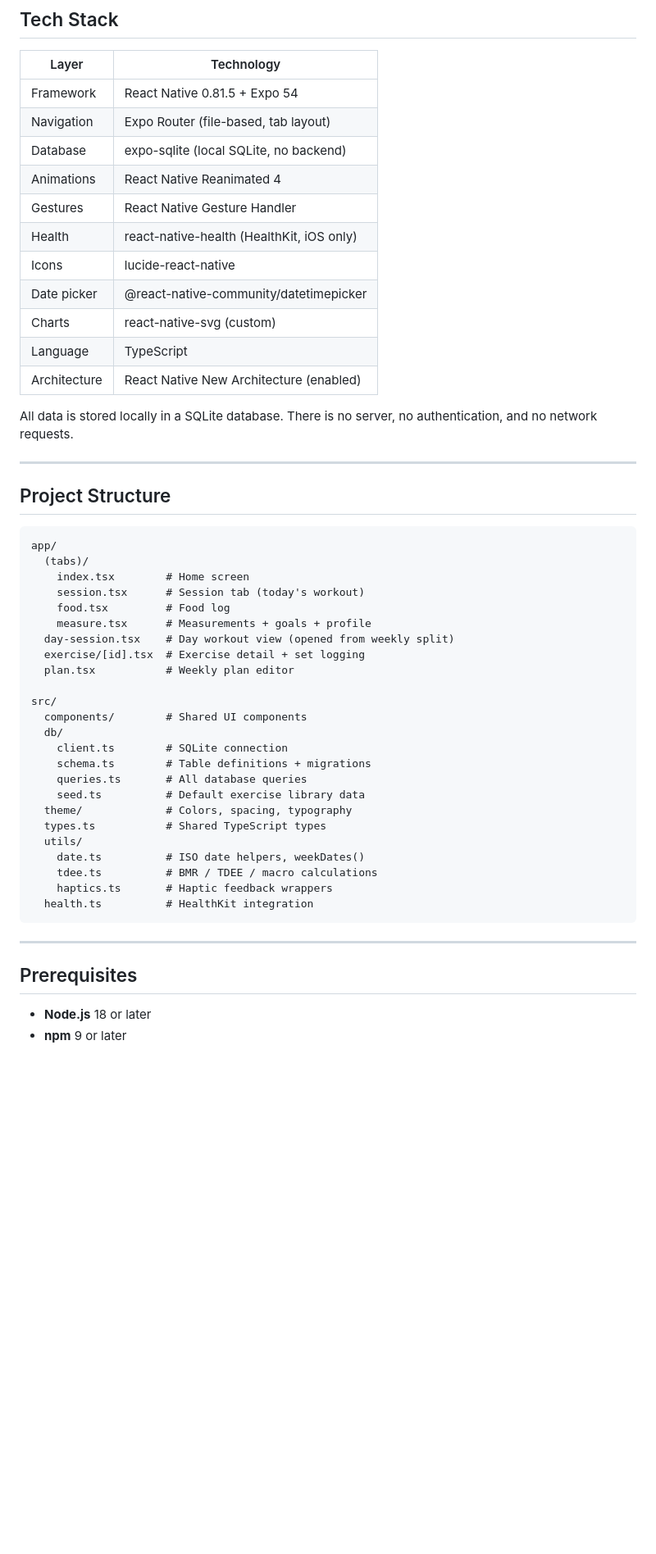
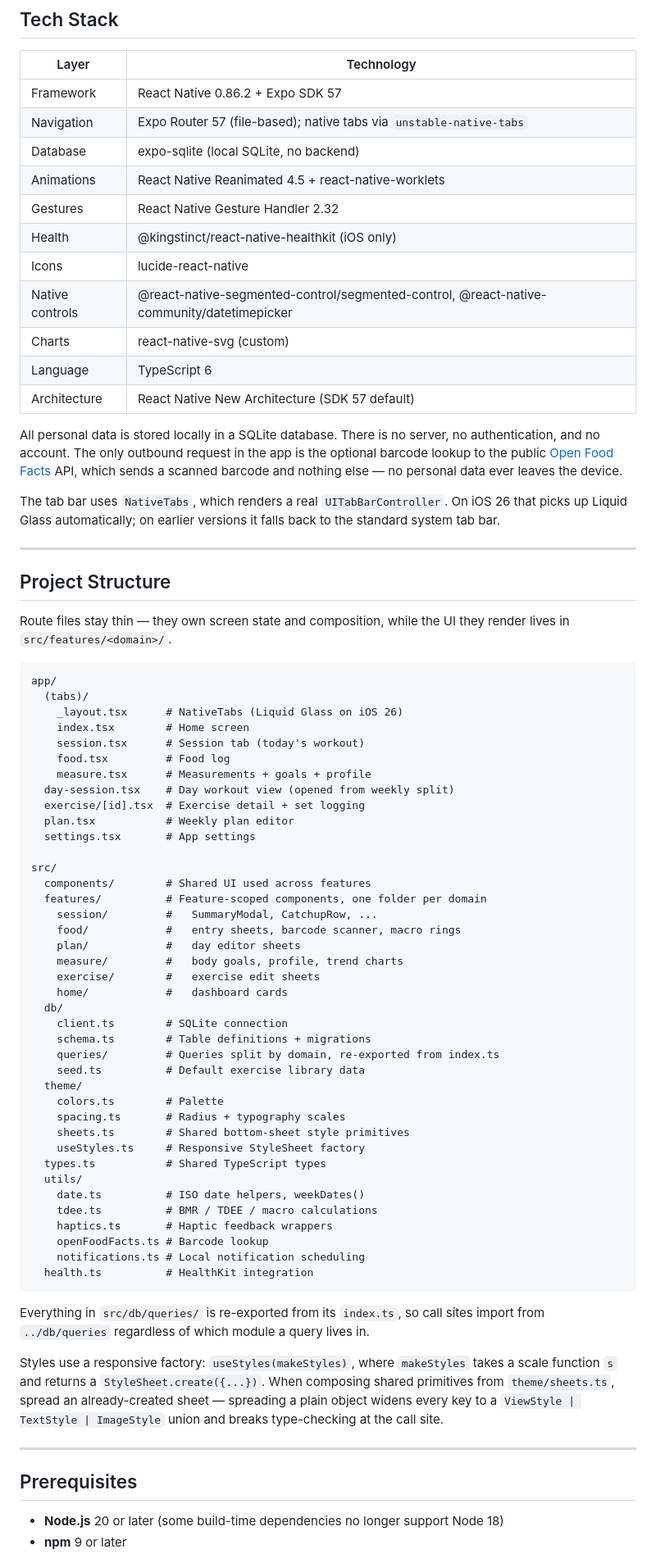
Before and after one commit to tatertot365/forge-fitness-tracker, a Markdown page: README.md, the part around one of its changes. Shown at 82% size. Rendered like a GitHub page; blank space fills up the shorter version.

Commit message:
Update README for SDK 57, feature folders and native tabs
The Tech Stack, Project Structure, Prerequisites and Notes sections
still described the pre-refactor, pre-SDK-57 app.

Corrected:
  - RN 0.81.5 / Expo 54        -> RN 0.86.2 / Expo SDK 57
  - react-native-health        -> @kingstinct/react-native-healthkit
  - "queries.ts"               -> src/db/queries/ (14 modules + barrel)
  - "newArchEnabled: true"     -> New Arch is the SDK 57 default; the
                                  flag was removed from app.json
  - Node 18 / Xcode 15         -> Node 20 / Xcode 16
  - "no network requests"      -> the barcode scanner calls Open Food
                                  Facts; no personal data leaves device

Added: src/features/ layout, the settings route, native tabs and the
iOS 16.4 floor, plus two notes that cost real debugging time -- the
StyleSheet.create widening rule when spreading shared sheet styles,
and why userInterfaceStyle: "dark" is load-bearing for system chrome.

Every version, path and config value verified against the working tree.

Co-Authored-By: Claude Opus 5 <noreply@anthropic.com>

````diff
--- a/README.md
+++ b/README.md
@@ -79,27 +79,38 @@ A personal training companion built with React Native and Expo. Forge runs entir
 
 | Layer | Technology |
 |---|---|
-| Framework | React Native 0.81.5 + Expo 54 |
-| Navigation | Expo Router (file-based, tab layout) |
+| Framework | React Native 0.86.2 + Expo SDK 57 |
+| Navigation | Expo Router 57 (file-based); native tabs via `unstable-native-tabs` |
 | Database | expo-sqlite (local SQLite, no backend) |
-| Animations | React Native Reanimated 4 |
-| Gestures | React Native Gesture Handler |
-| Health | react-native-health (HealthKit, iOS only) |
+| Animations | React Native Reanimated 4.5 + react-native-worklets |
+| Gestures | React Native Gesture Handler 2.32 |
+| Health | @kingstinct/react-native-healthkit (iOS only) |
 | Icons | lucide-react-native |
-| Date picker | @react-native-community/datetimepicker |
+| Native controls | @react-native-segmented-control/segmented-control, @react-native-community/datetimepicker |
 | Charts | react-native-svg (custom) |
-| Language | TypeScript |
-| Architecture | React Native New Architecture (enabled) |
+| Language | TypeScript 6 |
+| Architecture | React Native New Architecture (SDK 57 default) |
 
-All data is stored locally in a SQLite database. There is no server, no authentication, and no network requests.
+All personal data is stored locally in a SQLite database. There is no server, no
+authentication, and no account. The only outbound request in the app is the optional
+barcode lookup to the public [Open Food Facts](https://world.openfoodfacts.org) API,
+which sends a scanned barcode and nothing else — no personal data ever leaves the device.
+
+The tab bar uses `NativeTabs`, which renders a real `UITabBarController`. On iOS 26 that
+picks up Liquid Glass automatically; on earlier versions it falls back to the standard
+system tab bar.
 
 ---
 
 ## Project Structure
 
+Route files stay thin — they own screen state and composition, while the UI they render
+lives in `src/features/<domain>/`.
+
 ```
 app/
   (tabs)/
+    _layout.tsx      # NativeTabs (Liquid Glass on iOS 26)
     index.tsx        # Home screen
     session.tsx      # Session tab (today's workout)
     food.tsx         # Food log
@@ -107,26 +118,49 @@ app/
   day-session.tsx    # Day workout view (opened from weekly split)
   exercise/[id].tsx  # Exercise detail + set logging
   plan.tsx           # Weekly plan editor
+  settings.tsx       # App settings
 
 src/
-  components/        # Shared UI components
+  components/        # Shared UI used across features
+  features/          # Feature-scoped components, one folder per domain
+    session/         #   SummaryModal, CatchupRow, ...
+    food/            #   entry sheets, barcode scanner, macro rings
+    plan/            #   day editor sheets
+    measure/         #   body goals, profile, trend charts
+    exercise/        #   exercise edit sheets
+    home/            #   dashboard cards
   db/
     client.ts        # SQLite connection
     schema.ts        # Table definitions + migrations
-    queries.ts       # All database queries
+    queries/         # Queries split by domain, re-exported from index.ts
     seed.ts          # Default exercise library data
-  theme/             # Colors, spacing, typography
+  theme/
+    colors.ts        # Palette
+    spacing.ts       # Radius + typography scales
+    sheets.ts        # Shared bottom-sheet style primitives
+    useStyles.ts     # Responsive StyleSheet factory
   types.ts           # Shared TypeScript types
   utils/
     date.ts          # ISO date helpers, weekDates()
     tdee.ts          # BMR / TDEE / macro calculations
     haptics.ts       # Haptic feedback wrappers
+    openFoodFacts.ts # Barcode lookup
+    notifications.ts # Local notification scheduling
   health.ts          # HealthKit integration
 ```
+
+Everything in `src/db/queries/` is re-exported from its `index.ts`, so call sites import
+from `../db/queries` regardless of which module a query lives in.
+
+Styles use a responsive factory: `useStyles(makeStyles)`, where `makeStyles` takes a
+scale function `s` and returns a `StyleSheet.create({...})`. When composing shared
+primitives from `theme/sheets.ts`, spread an already-created sheet — spreading a plain
+object widens every key to a `ViewStyle | TextStyle | ImageStyle` union and breaks
+type-checking at the call site.
 
 ---
 
 ## Prerequisites
 
-- **Node.js** 18 or later
+- **Node.js** 20 or later (some build-time dependencies no longer support Node 18)
 - **npm** 9 or later
````
Also changed, not shown: other parts of README.md (+7 -3 lines).
